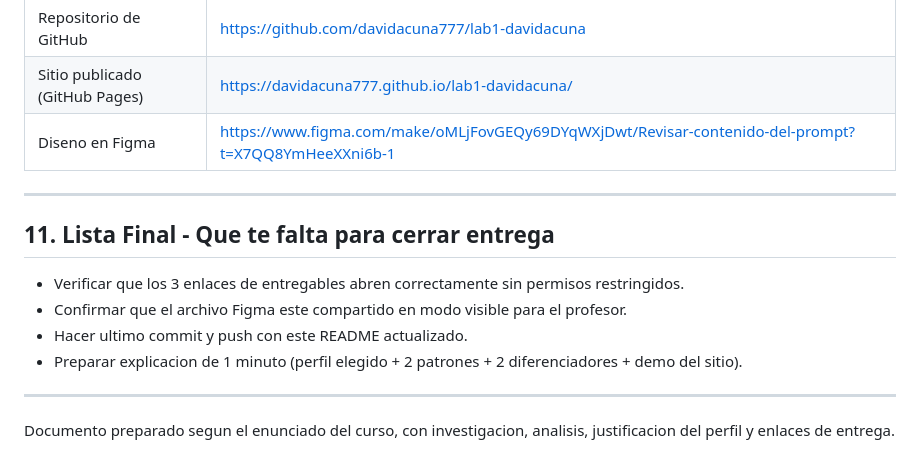
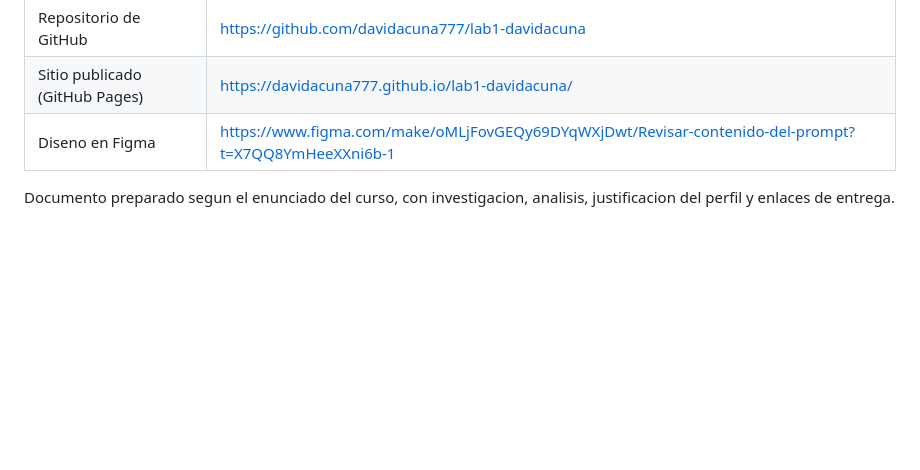
Before and after one commit to davidacuna777/lab1-davidacuna, a Markdown page: README.md, the part around the change. Drawn GitHub-style; blank space fills up the shorter version.

Commit message:
feat: remove final checklist section from README to streamline content

```diff
--- a/README.md
+++ b/README.md
@@ -221,15 +221,5 @@ El prototipo contempla landing y secciones principales (perfil, habilidades, exp
 | Sitio publicado (GitHub Pages) | https://davidacuna777.github.io/lab1-davidacuna/ |
 | Diseno en Figma | https://www.figma.com/make/oMLjFovGEQy69DYqWXjDwt/Revisar-contenido-del-prompt?t=X7QQ8YmHeeXXni6b-1 |
 
----
-
-## 11. Lista Final - Que te falta para cerrar entrega
-
-- Verificar que los 3 enlaces de entregables abren correctamente sin permisos restringidos.
-- Confirmar que el archivo Figma este compartido en modo visible para el profesor.
-- Hacer ultimo commit y push con este README actualizado.
-- Preparar explicacion de 1 minuto (perfil elegido + 2 patrones + 2 diferenciadores + demo del sitio).
-
----
 
 Documento preparado segun el enunciado del curso, con investigacion, analisis, justificacion del perfil y enlaces de entrega.
```
